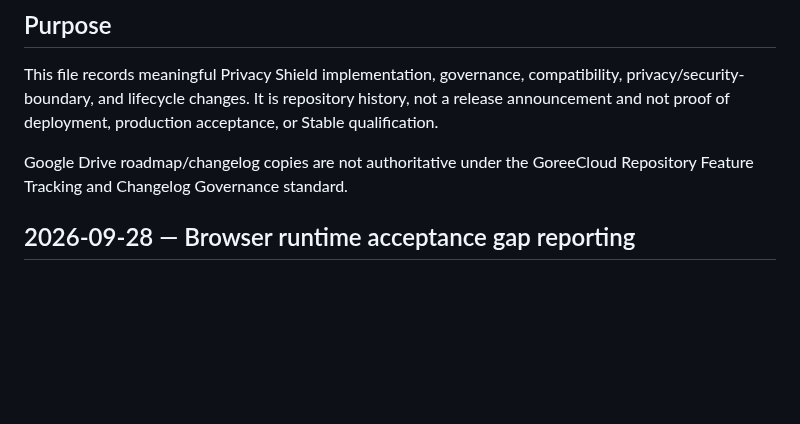
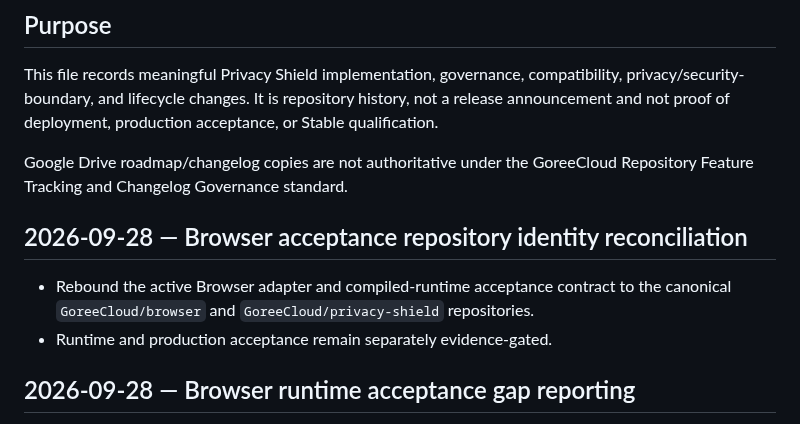
Before and after one commit to GoreeCloud/privacy-shield, a Markdown page: CHANGELOGS.md, the part around the change. Drawn GitHub-style; blank space fills up the shorter version.

Commit message:
Record Browser acceptance identity reconciliation

```diff
--- a/CHANGELOGS.md
+++ b/CHANGELOGS.md
@@ -9,6 +9,11 @@
 This file records meaningful Privacy Shield implementation, governance, compatibility, privacy/security-boundary, and lifecycle changes. It is repository history, not a release announcement and not proof of deployment, production acceptance, or Stable qualification.
 
 Google Drive roadmap/changelog copies are not authoritative under the GoreeCloud Repository Feature Tracking and Changelog Governance standard.
+
+## 2026-09-28 — Browser acceptance repository identity reconciliation
+
+- Rebound the active Browser adapter and compiled-runtime acceptance contract to the canonical `GoreeCloud/browser` and `GoreeCloud/privacy-shield` repositories.
+- Runtime and production acceptance remain separately evidence-gated.
 
 ## 2026-09-28 — Browser runtime acceptance gap reporting
 
```
